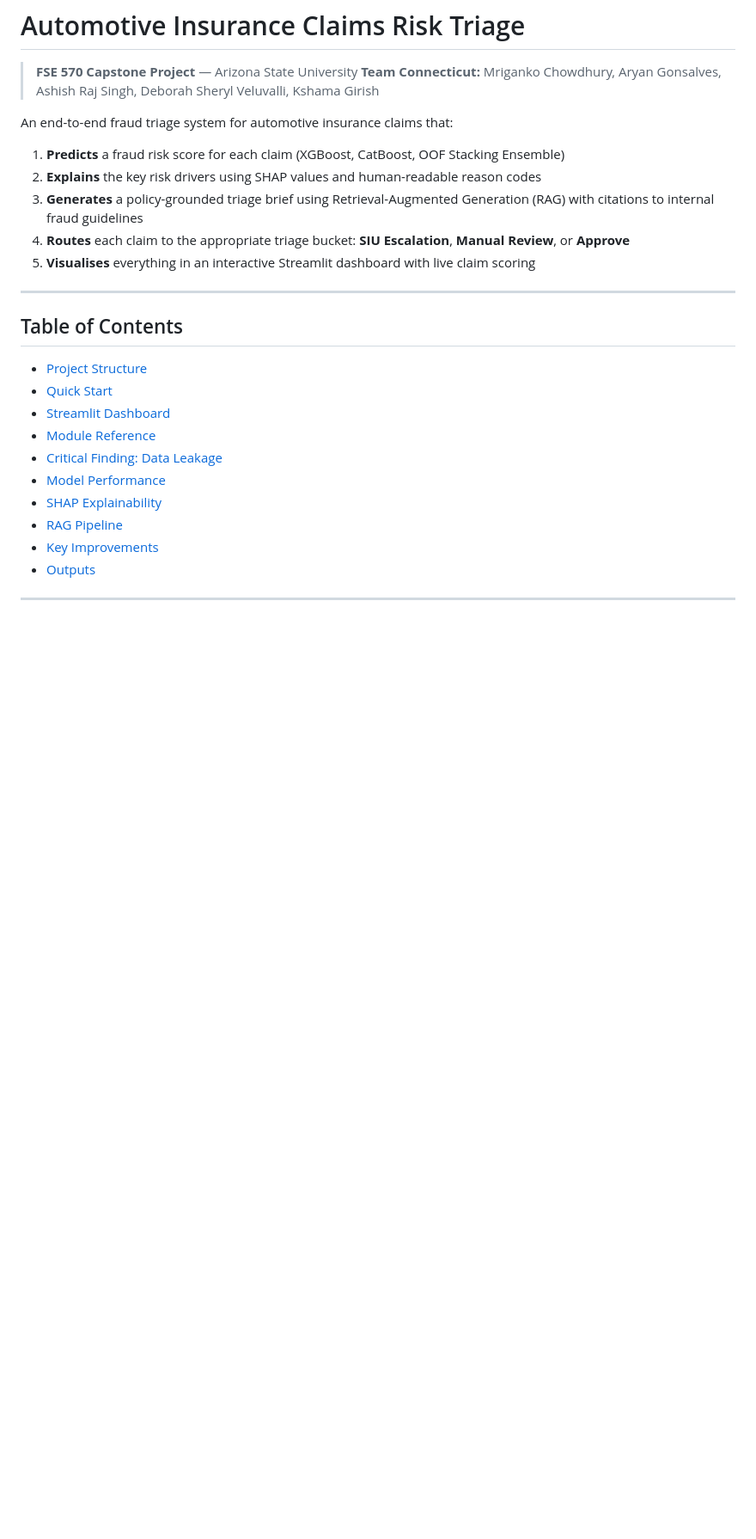
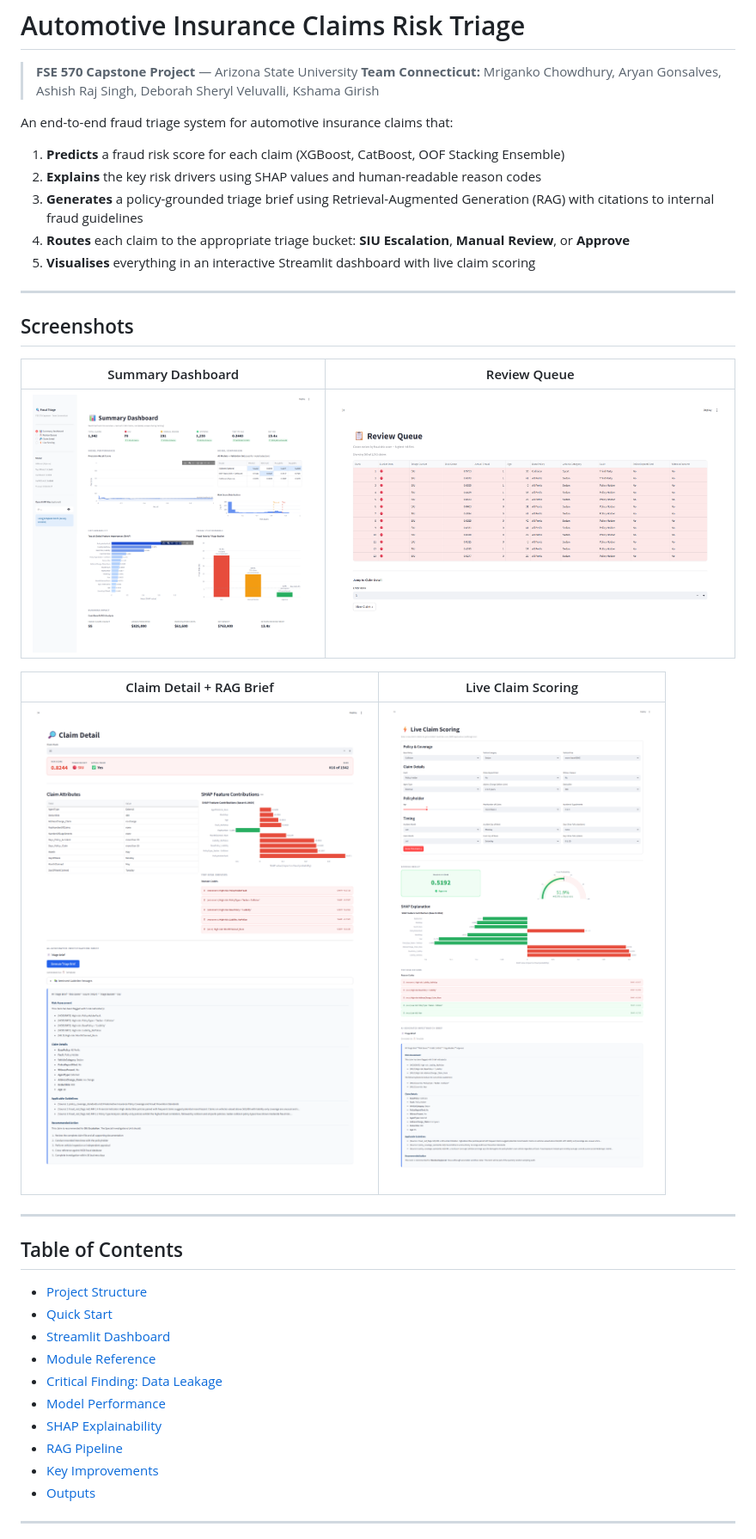
Before and after one commit to Mriks42/Insurance-Claims-Risk-Triage-, a Markdown page: README.md, the part around the change. Shown at 86% size. Rendered like a GitHub page; pictures changed too: images/1.png (added), images/2.png (added), images/3.png (added); blank space fills up the shorter version.

Commit message:
feat: initial release — end-to-end insurance fraud triage system with XGBoost, SHAP, RAG pipeline, and Streamlit dashboard

```diff
--- a/README.md
+++ b/README.md
@@ -9,6 +9,18 @@ An end-to-end fraud triage system for automotive insurance claims that:
 3. **Generates** a policy-grounded triage brief using Retrieval-Augmented Generation (RAG) with citations to internal fraud guidelines
 4. **Routes** each claim to the appropriate triage bucket: **SIU Escalation**, **Manual Review**, or **Approve**
 5. **Visualises** everything in an interactive Streamlit dashboard with live claim scoring
+
+---
+
+## Screenshots
+
+| Summary Dashboard | Review Queue |
+|:-:|:-:|
+| ![Summary Dashboard](images/1.png) | ![Review Queue](images/2.png) |
+
+| Claim Detail + RAG Brief | Live Claim Scoring |
+|:-:|:-:|
+| ![Claim Detail](images/3.png) | ![Live Scoring](images/4.png) |
 
 ---
 
```
Also changed, not shown: 1 other file.
